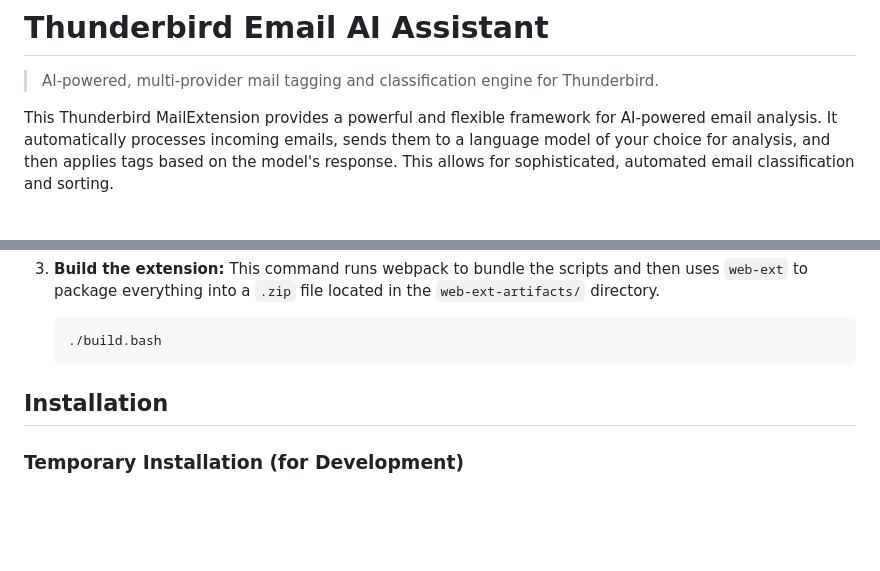
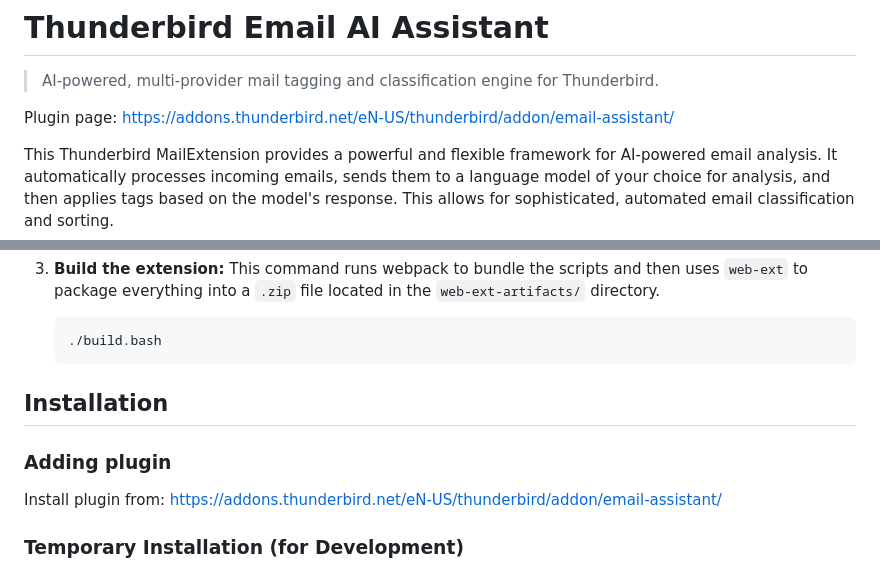
Before and after one commit to mcj-kr/thunderbird-email-ai-assistant, a Markdown page: README.md, 2 parts joined by grey strips. Rendered like a GitHub page; blank space fills up the shorter version.

Commit message:
added "Tagged" predefined tag, to mark processed messages, added logo icon, updated readme

````diff
--- a/README.md
+++ b/README.md
@@ -1,5 +1,7 @@
 # Thunderbird Email AI Assistant
 > AI-powered, multi-provider mail tagging and classification engine for Thunderbird.
+
+Plugin page: https://addons.thunderbird.net/eN-US/thunderbird/addon/email-assistant/
 
 This Thunderbird MailExtension provides a powerful and flexible framework for AI-powered email analysis. It automatically processes incoming emails, sends them to a language model of your choice for analysis, and then applies tags based on the model's response. This allows for sophisticated, automated email classification and sorting.
 
@@ -72,6 +74,9 @@ periodically, as tagging is executed after initial filtering.
     ```
 
 ## Installation
+### Adding plugin
+Install plugin from: https://addons.thunderbird.net/eN-US/thunderbird/addon/email-assistant/
+
 ### Temporary Installation (for Development)
 
 1.  Build the extension using the instructions above.
````
Also changed, not shown: doc/icon-128x128.png (added), doc/icon.png (added), 2 other files.
